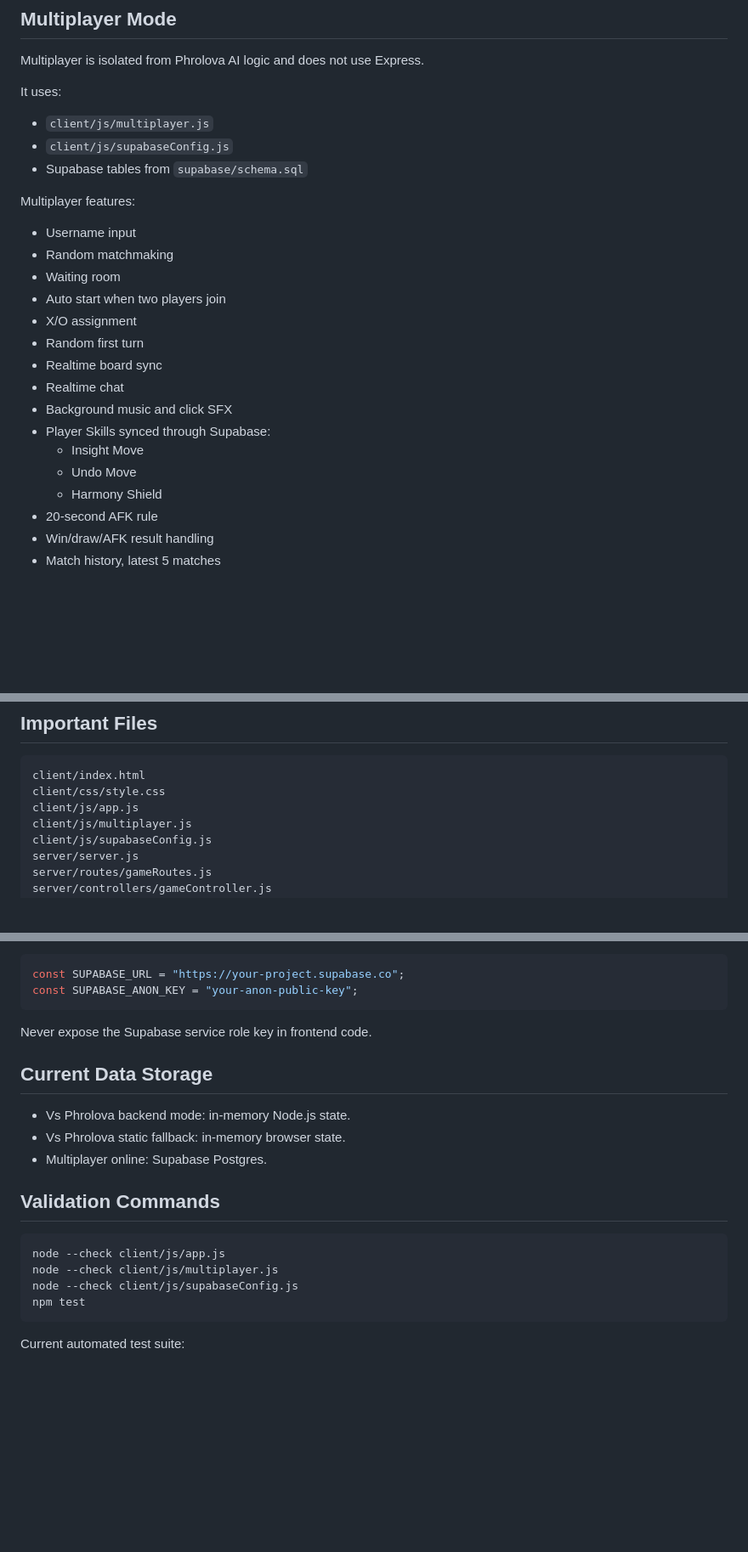
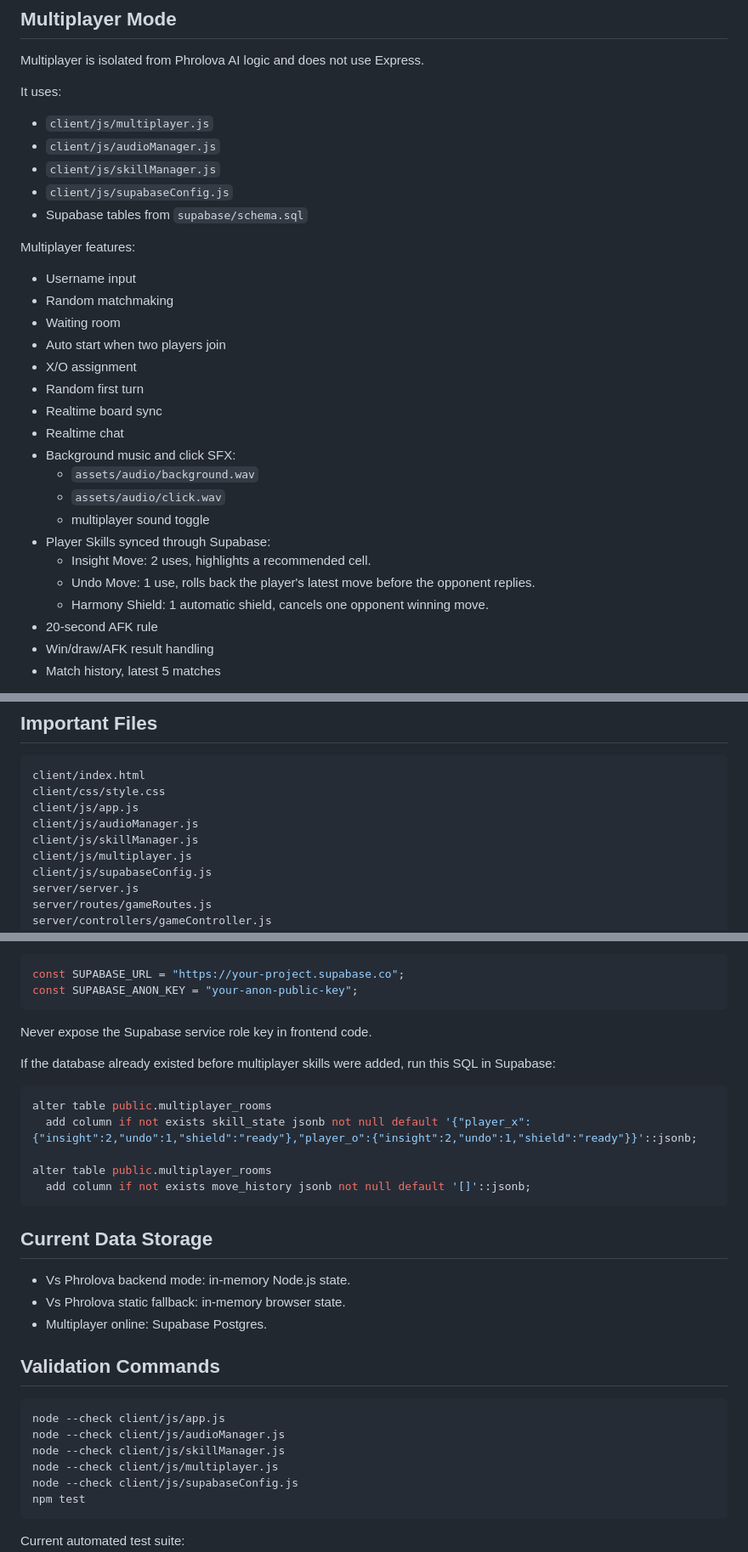
Before and after one commit to dwikimw347/tactic-sonata, a Markdown page: PROJECT_SUMMARY.md, 3 parts joined by grey strips. Shown at 85% size. Rendered like a GitHub page; blank space fills up the shorter version.

Commit message:
Update project summary

````diff
--- a/PROJECT_SUMMARY.md
+++ b/PROJECT_SUMMARY.md
@@ -69,6 +69,8 @@ Multiplayer is isolated from Phrolova AI logic and does not use Express.
 It uses:
 
 - `client/js/multiplayer.js`
+- `client/js/audioManager.js`
+- `client/js/skillManager.js`
 - `client/js/supabaseConfig.js`
 - Supabase tables from `supabase/schema.sql`
 
@@ -82,11 +84,14 @@ Multiplayer features:
 - Random first turn
 - Realtime board sync
 - Realtime chat
-- Background music and click SFX
+- Background music and click SFX:
+  - `assets/audio/background.wav`
+  - `assets/audio/click.wav`
+  - multiplayer sound toggle
 - Player Skills synced through Supabase:
-  - Insight Move
-  - Undo Move
-  - Harmony Shield
+  - Insight Move: 2 uses, highlights a recommended cell.
+  - Undo Move: 1 use, rolls back the player's latest move before the opponent replies.
+  - Harmony Shield: 1 automatic shield, cancels one opponent winning move.
 - 20-second AFK rule
 - Win/draw/AFK result handling
 - Match history, latest 5 matches
@@ -127,6 +133,8 @@ Realtime should be enabled for:
 client/index.html
 client/css/style.css
 client/js/app.js
+client/js/audioManager.js
+client/js/skillManager.js
 client/js/multiplayer.js
 client/js/supabaseConfig.js
 server/server.js
@@ -184,6 +192,16 @@ const SUPABASE_ANON_KEY = "your-anon-public-key";
 
 Never expose the Supabase service role key in frontend code.
 
+If the database already existed before multiplayer skills were added, run this SQL in Supabase:
+
+```sql
+alter table public.multiplayer_rooms
+  add column if not exists skill_state jsonb not null default '{"player_x":{"insight":2,"undo":1,"shield":"ready"},"player_o":{"insight":2,"undo":1,"shield":"ready"}}'::jsonb;
+
+alter table public.multiplayer_rooms
+  add column if not exists move_history jsonb not null default '[]'::jsonb;
+```
+
 ## Current Data Storage
 
 - Vs Phrolova backend mode: in-memory Node.js state.
@@ -194,6 +212,8 @@ Never expose the Supabase service role key in frontend code.
 
 ```bash
 node --check client/js/app.js
+node --check client/js/audioManager.js
+node --check client/js/skillManager.js
 node --check client/js/multiplayer.js
 node --check client/js/supabaseConfig.js
 npm test
````
Also changed, not shown: other parts of PROJECT_SUMMARY.md (+2 -0 lines).
